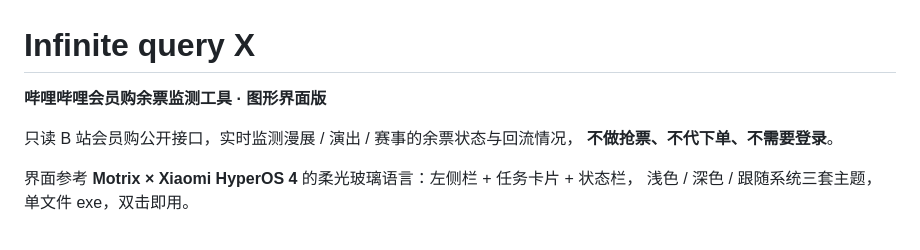
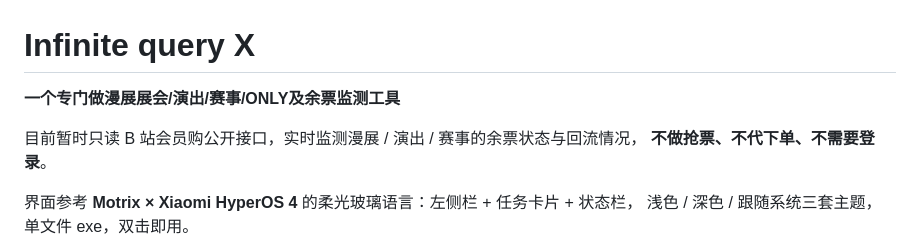
Before and after one commit to xiaoluo68/Infinite-query-X, a Markdown page: README.md, the part around the change. Rendered like a GitHub page.

```diff
--- a/README.md
+++ b/README.md
@@ -1,8 +1,8 @@
 # Infinite query X
 
-**哔哩哔哩会员购余票监测工具 · 图形界面版**
+**一个专门做漫展展会/演出/赛事/ONLY及余票监测工具**
 
-只读 B 站会员购公开接口，实时监测漫展 / 演出 / 赛事的余票状态与回流情况，
+目前暂时只读 B 站会员购公开接口，实时监测漫展 / 演出 / 赛事的余票状态与回流情况，
 **不做抢票、不代下单、不需要登录**。
 
 界面参考 **Motrix × Xiaomi HyperOS 4** 的柔光玻璃语言：左侧栏 + 任务卡片 + 状态栏，
```
